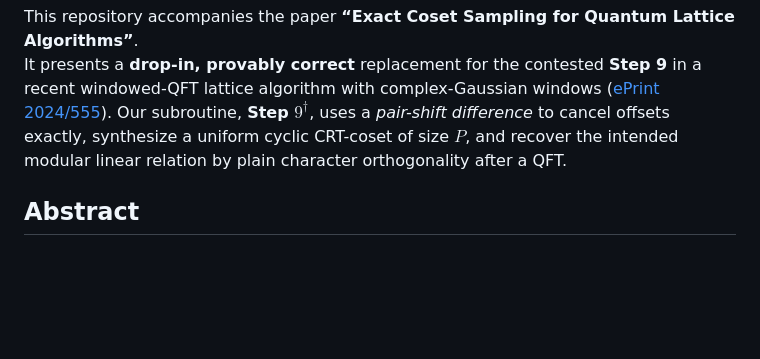
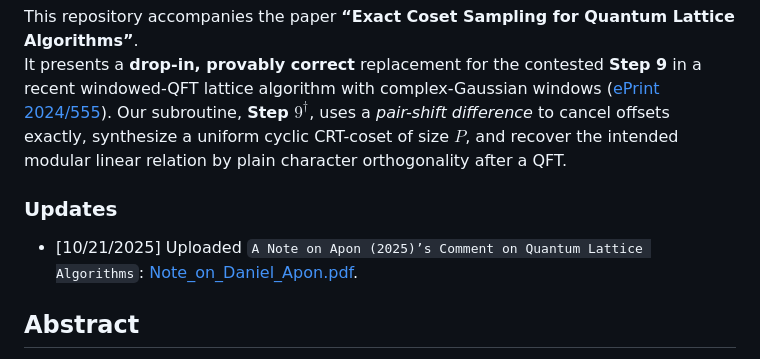
Before and after one commit to yifanzhang-pro/quantum-lattice, a Markdown page: README.md, the part around the change. GitHub-like rendering; blank space fills up the shorter version.

Commit message:
Add updates section to README
Added updates section with a new note on Apon's comment.

```diff
--- a/README.md
+++ b/README.md
@@ -7,6 +7,11 @@
 
 This repository accompanies the paper **“Exact Coset Sampling for Quantum Lattice Algorithms”**.
 It presents a **drop-in, provably correct** replacement for the contested **Step 9** in a recent windowed-QFT lattice algorithm with complex-Gaussian windows ([ePrint 2024/555](https://eprint.iacr.org/2024/555)). Our subroutine, **Step $9^{\dagger}$**, uses a *pair-shift difference* to cancel offsets exactly, synthesize a uniform cyclic CRT-coset of size $P$, and recover the intended modular linear relation by plain character orthogonality after a QFT.
+
+### Updates
+
+- [10/21/2025] Uploaded `A Note on Apon (2025)’s Comment on
+Quantum Lattice Algorithms`: [Note_on_Daniel_Apon.pdf](https://yifanzhang-pro.github.io/quantum-lattice/Note_on_Daniel_Apon.pdf).
 
 ## Abstract
 
```
